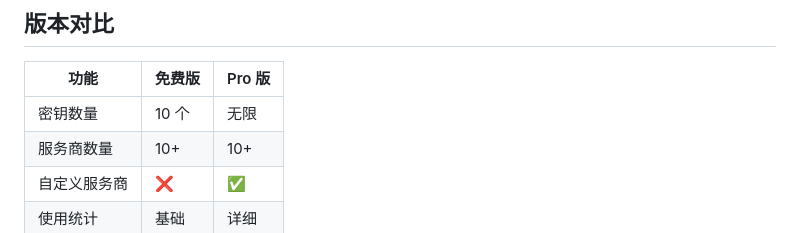
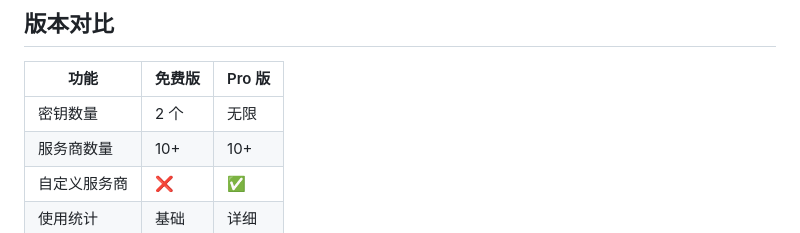
Before and after one commit to ikunfydeos-tech/APIKey, a Markdown page: README.md, the part around the change. Rendered like a GitHub page.

Commit message:
docs: 更新免费版密钥限制为2个

```diff
--- a/README.md
+++ b/README.md
@@ -78,7 +78,7 @@
 
 | 功能 | 免费版 | Pro 版 |
 |------|--------|--------|
-| 密钥数量 | 10 个 | 无限 |
+| 密钥数量 | 2 个 | 无限 |
 | 服务商数量 | 10+ | 10+ |
 | 自定义服务商 | ❌ | ✅ |
 | 使用统计 | 基础 | 详细 |
```
